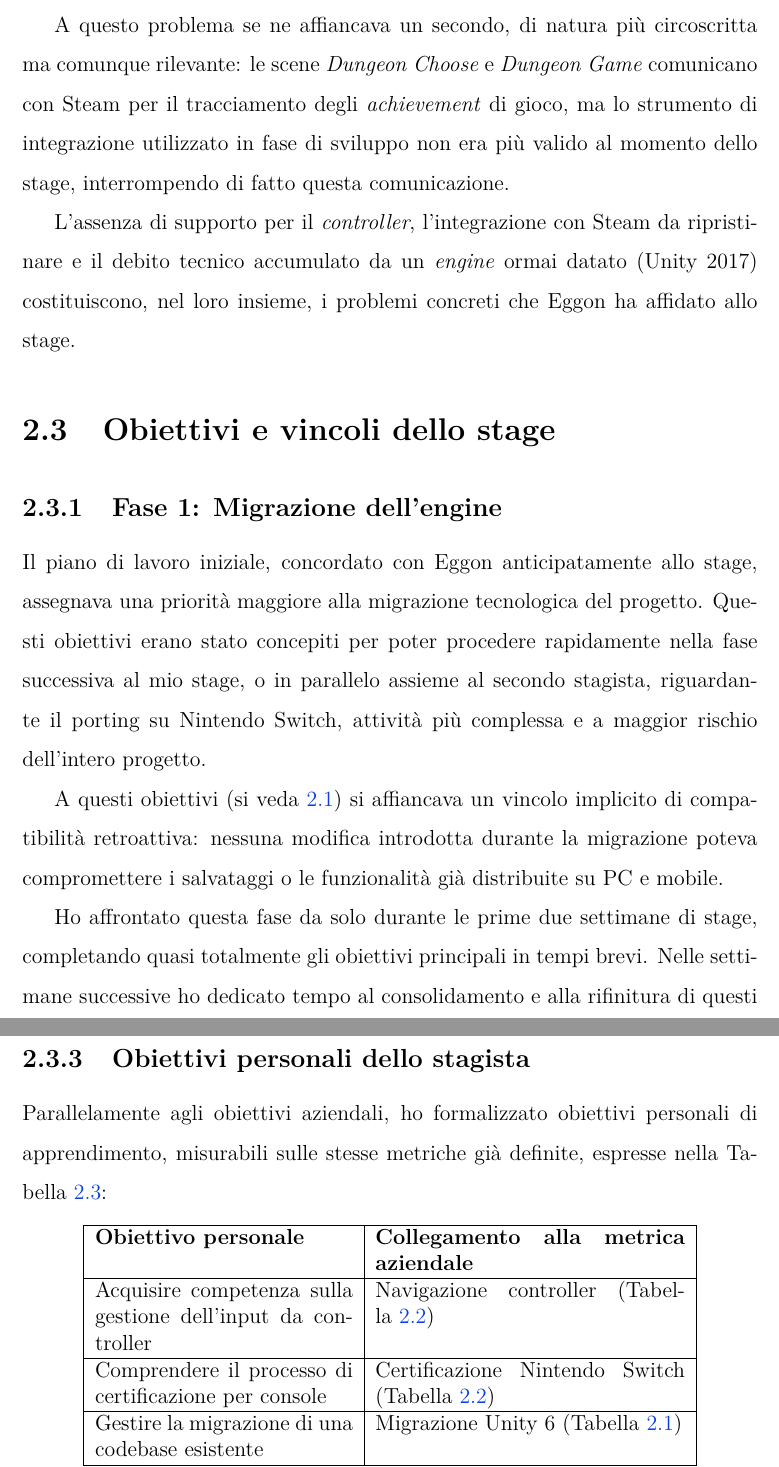
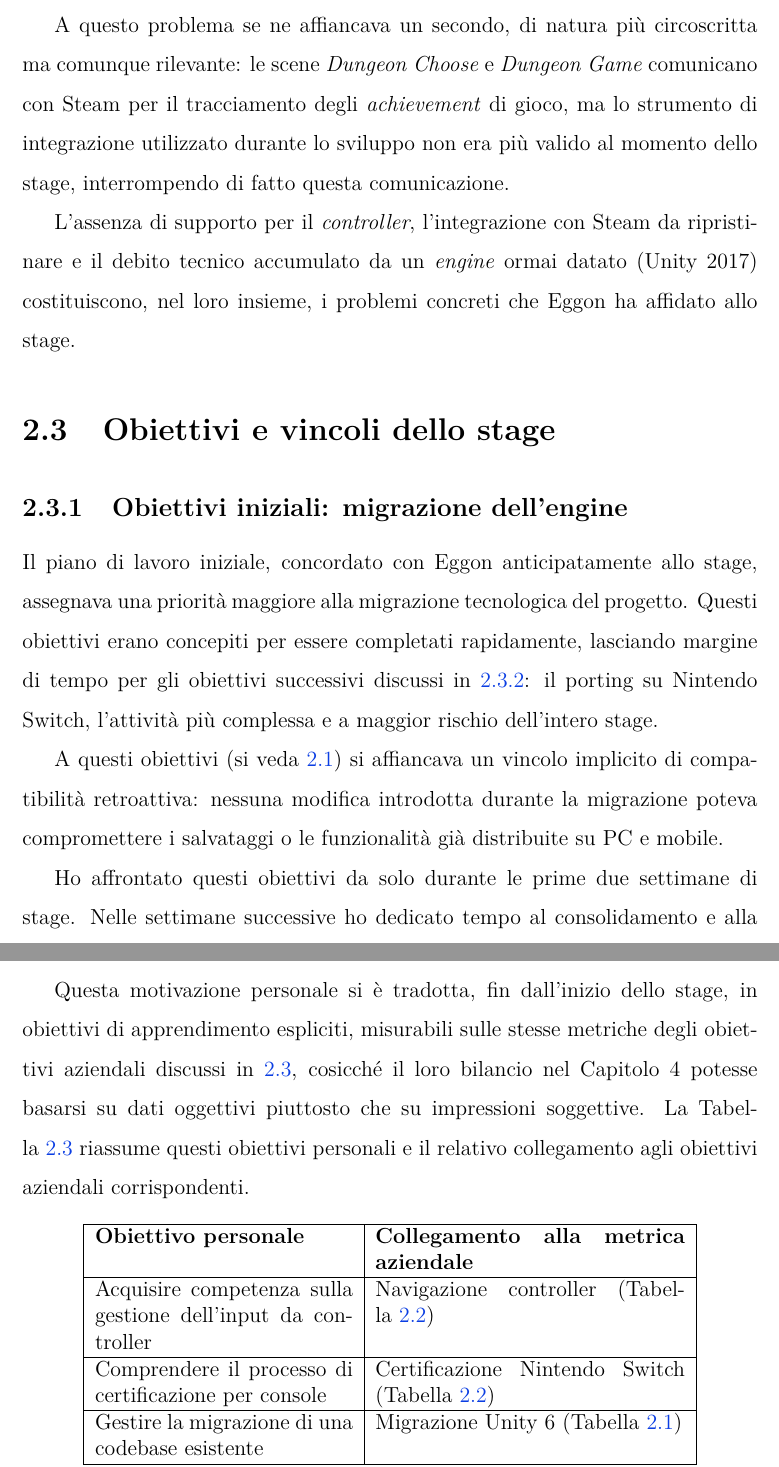
Before and after one commit to NicoSimia/Tesi, a LaTeX thesis (thesis.tex, which reads chapters/2_why.tex): two parts of pages 20 and 22 of 35 before the commit and two parts of pages 20 and 24 of 35 after it, joined at a grey line, cut so that both start at the same text. Compiled offline with pdfLaTeX.

Commit message:
sistemazione cap 2 post revisione

```diff
--- a/chapters/2_why.tex
+++ b/chapters/2_why.tex
@@ -74,21 +74,22 @@ La Figura~\ref{fig:section_one} mostra le prime tre scene elencate, mentre la Fi
 
 Al momento dell'avvio dello stage, tutte le scene di LITD condividevano un limite strutturale comune: l'interazione con il gioco era interamente affidata al \textit{click} del mouse su PC o al \textit{tap} sull'applicazione mobile, senza alcun sistema di navigazione alternativo. Nessuna interfaccia prevedeva elementi selezionabili tramite i pulsanti direzionali o dorsali tipici di un \textit{controller}. Questo limite rendeva il gioco, nella sua forma originale, incompatibile con il mercato delle console, dove il supporto per l'input da \textit{controller} è un requisito imposto dal \textit{platform holder}.
 
-A questo problema se ne affiancava un secondo, di natura più circoscritta ma comunque rilevante: le scene \textit{Dungeon Choose} e \textit{Dungeon Game} comunicano con Steam per il tracciamento degli \textit{achievement} di gioco, ma lo strumento di integrazione utilizzato in fase di sviluppo non era più valido al momento dello stage, interrompendo di fatto questa comunicazione.
+A questo problema se ne affiancava un secondo, di natura più circoscritta ma comunque rilevante: le scene \textit{Dungeon Choose} e \textit{Dungeon Game} comunicano con Steam per il tracciamento degli \textit{achievement} di gioco, ma lo strumento di integrazione utilizzato durante lo sviluppo non era più valido al momento dello stage, interrompendo di fatto questa comunicazione.
 
 L'assenza di supporto per il \textit{controller}, l'integrazione con Steam da ripristinare e il debito tecnico accumulato da un \textit{engine} ormai datato (Unity 2017) costituiscono, nel loro insieme, i problemi concreti che Eggon ha affidato allo stage.
 %Gli obiettivi discussi in §2.3 rappresentano la declinazione operativa di questi problemi.
 
 \section{Obiettivi e vincoli dello stage}
+\label{sec:obiettivi}
 
 % Descrizione degli obiettivi individuati dall'organizzazione ospitante: realizzazione di un sistema di navigazione completo tramite \textit{controller} in tutte le scene di gioco, attività di \textit{porting} e superamento dei requisiti di certificazione per \textit{Nintendo Switch}, oltre alla risoluzione delle regressioni introdotte dall'aggiornamento del progetto a \textit{Unity 6}. Verranno inoltre illustrati i principali vincoli operativi che hanno caratterizzato il progetto: durata complessiva di otto settimane, necessità di mantenere la piena compatibilità con la \textit{codebase} esistente e svolgimento delle attività in collaborazione con un secondo stagista, mediante una suddivisione degli ambiti di lavoro.
 
-\subsection{Fase 1: Migrazione dell'engine}
+\subsection{Obiettivi iniziali: migrazione dell'engine}
 \label{sec:obiettivi-migrazione-engine}
 
 Il piano di lavoro iniziale, concordato con Eggon anticipatamente allo stage, assegnava una priorità maggiore alla migrazione tecnologica del progetto.
-Questi obiettivi erano stato concepiti per poter procedere rapidamente nella fase successiva al mio stage, o in parallelo assieme al secondo stagista, riguardante il
-porting su Nintendo Switch, attività più complessa e a maggior rischio dell'intero progetto.
+Questi obiettivi erano concepiti per essere completati rapidamente, lasciando margine di tempo per gli obiettivi successivi discussi in \ref{sec:obiettivi-controller-certificazione}: il porting su
+Nintendo Switch, l'attività più complessa e a maggior rischio dell'intero stage.
 
 \begin{table}[h]
 \centering
@@ -112,6 +113,4 @@ Compatibilità Steam & Nessun errore di runtime specifico della piattaforma Stea
 A questi obiettivi (si veda \ref{tab:obiettivi_migrazione}) si affiancava un vincolo implicito di compatibilità retroattiva: nessuna modifica introdotta durante la migrazione poteva compromettere i
 salvataggi o le funzionalità già distribuite su PC e mobile.
 
-Ho affrontato questa fase da solo durante le prime due settimane di stage, completando quasi totalmente gli obiettivi principali in tempi brevi.
-Nelle settimane successive ho dedicato tempo al consolidamento e alla rifinitura di questi stessi obiettivi, con un ritmo più disteso, mentre si delineava la
-fase successiva del progetto.
+Ho affrontato questi obiettivi da solo durante le prime due settimane di stage. Nelle settimane successive ho dedicato tempo al consolidamento e alla
@@ -140,28 +140,6 @@ Certificazione Nintendo Switch & 5/5 test obbligatori del devkit superati \\
 
 A questi due obiettivi si affiancava l'implementazione di un sistema di salvataggio conforme al file system di Nintendo Switch, basato su \textit{user account} e
 archivio locale della console: condizione necessaria per superare i test di certificazione elencati in Tabella~\ref{tab:obiettivi_switch}.
-
-\subsection{Obiettivi personali dello stagista}
-
-Parallelamente agli obiettivi aziendali, ho formalizzato obiettivi personali di apprendimento, misurabili sulle stesse metriche già definite, espresse nella
-Tabella~\ref{tab:obiettivi_personali}:
-
-\begin{table}[h]
-\centering
-\begin{tabular}{|p{5cm}|p{6cm}|}
-\hline
-\textbf{Obiettivo personale} & \textbf{Collegamento alla metrica aziendale} \\
-\hline
-Acquisire competenza sulla gestione dell'input da controller & Navigazione controller (Tabella~\ref{tab:obiettivi_switch}) \\
-\hline
-Comprendere il processo di certificazione per console & Certificazione Nintendo Switch (Tabella~\ref{tab:obiettivi_switch}) \\
-\hline
-Gestire la migrazione di una codebase esistente & Migrazione Unity 6 (Tabella~\ref{tab:obiettivi_migrazione}) \\
-\hline
-\end{tabular}
-\caption{Obiettivi personali dello stagista, collegati alle metriche aziendali}
-\label{tab:obiettivi_personali}
-\end{table}
 
 \subsection{Vincoli operativi}
 
@@ -212,3 +190,24 @@ significativamente il valore formativo dello stage rispetto a alternative che av
 
 Nel complesso, lo stage presso Eggon combinava due esigenze convergenti: la possibilità di specializzarsi nel settore che intendo perseguire professionalmente, e
 l'accesso a una complessità tecnica e organizzativa che ho ritenuto cruciale per sviluppare competenze spendibili e diversificate nel mercato del lavoro videoludico.
+
+Questa motivazione personale si è tradotta, fin dall'inizio dello stage, in obiettivi di apprendimento espliciti, misurabili sulle stesse metriche degli obiettivi
+aziendali discussi in \ref{sec:obiettivi}, cosicché il loro bilancio nel Capitolo~4 potesse basarsi su dati oggettivi piuttosto che su impressioni soggettive. La Tabella~\ref{tab:obiettivi_personali}
+riassume questi obiettivi personali e il relativo collegamento agli obiettivi aziendali corrispondenti.
+
+\begin{table}[h]
+\centering
+\begin{tabular}{|p{5cm}|p{6cm}|}
+\hline
+\textbf{Obiettivo personale} & \textbf{Collegamento alla metrica aziendale} \\
+\hline
+Acquisire competenza sulla gestione dell'input da controller & Navigazione controller (Tabella~\ref{tab:obiettivi_switch}) \\
+\hline
+Comprendere il processo di certificazione per console & Certificazione Nintendo Switch (Tabella~\ref{tab:obiettivi_switch}) \\
+\hline
+Gestire la migrazione di una codebase esistente & Migrazione Unity 6 (Tabella~\ref{tab:obiettivi_migrazione}) \\
+\hline
+\end{tabular}
+\caption{Obiettivi personali dello stagista, collegati alle metriche aziendali}
+\label{tab:obiettivi_personali}
+\end{table}
```
Also changed, not shown: chapters/2_why.tex (21 more changed lines).
